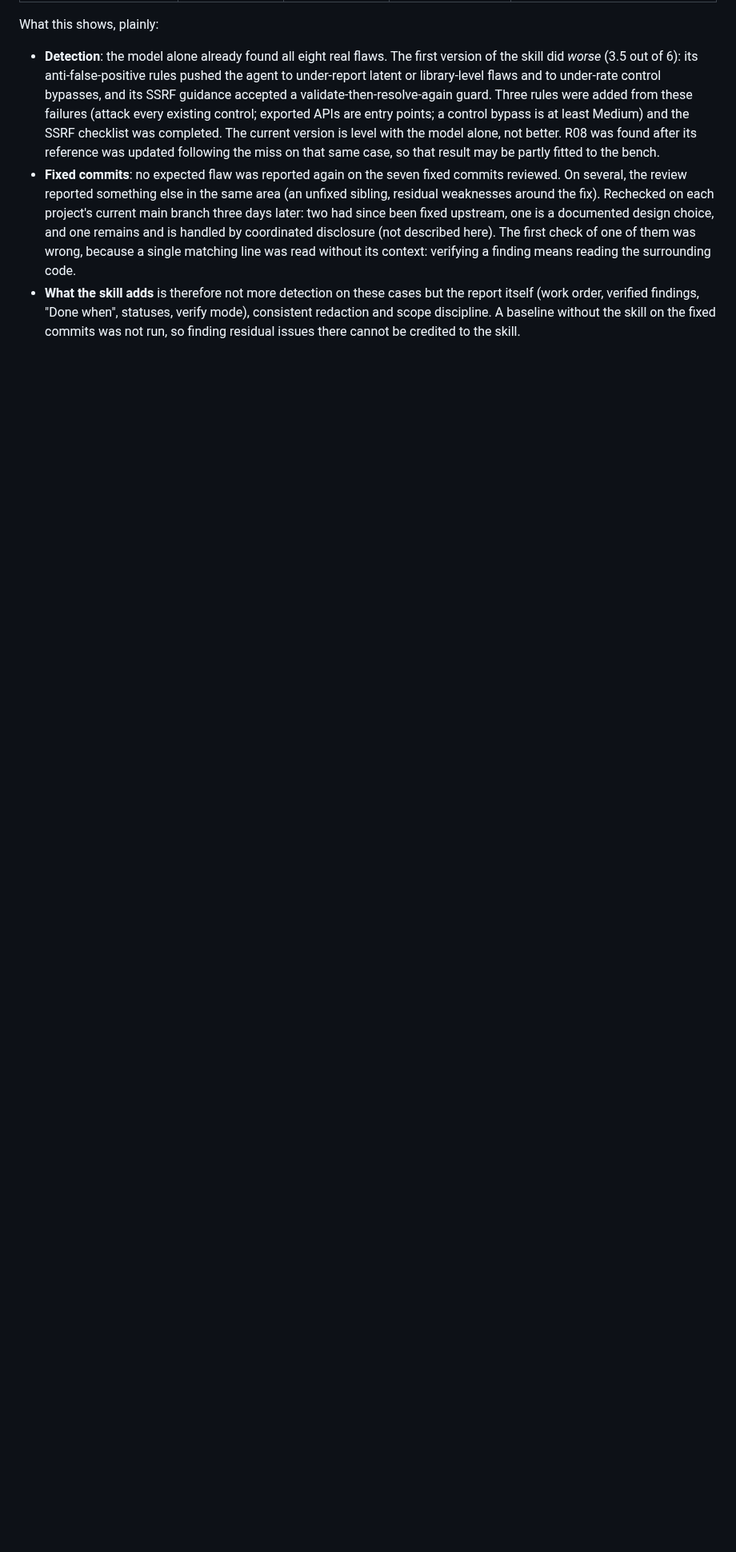
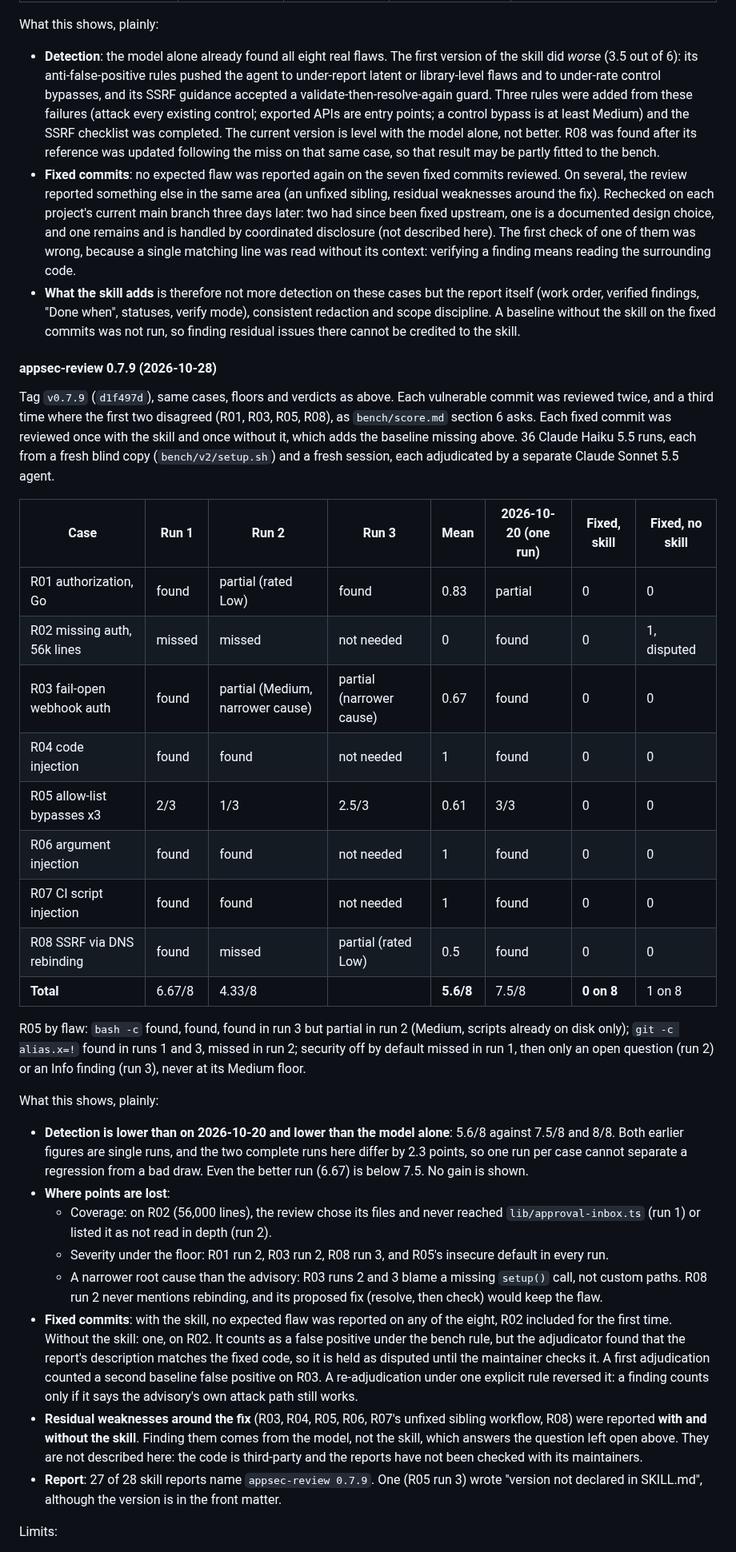
Before and after one commit to mbart75/appsec-skills, a Markdown page: CHANGELOG.md, the part around one of its changes. Shown at 80% size. GitHub-like rendering; blank space fills up the shorter version.

Commit message:
bench(v2): measure appsec-review 0.7.9 on real advisories
Mean recall 5.6/8 over two or three Haiku runs per case (2026-10-20:
7.5/8 in one run; model alone 8/8). No expected flaw reported on the
eight fixed commits with the skill; first baseline without the skill on
those commits (1 disputed). Limits: R04 answer reached the reviewer via
OSV-Scanner; harness differs from 2026-10-20. No skill change.

Co-Authored-By: Claude Opus 5.5 <noreply@anthropic.com>

```diff
--- a/CHANGELOG.md
+++ b/CHANGELOG.md
@@ -244,3 +248,34 @@ What this shows, plainly:
 - **Fixed commits**: no expected flaw was reported again on the seven fixed commits reviewed. On several, the review reported something else in the same area (an unfixed sibling, residual weaknesses around the fix). Rechecked on each project's current main branch three days later: two had since been fixed upstream, one is a documented design choice, and one remains and is handled by coordinated disclosure (not described here). The first check of one of them was wrong, because a single matching line was read without its context: verifying a finding means reading the surrounding code.
 - **What the skill adds** is therefore not more detection on these cases but the report itself (work order, verified findings, "Done when", statuses, verify mode), consistent redaction and scope discipline. A baseline without the skill on the fixed commits was not run, so finding residual issues there cannot be credited to the skill.
 
+#### appsec-review 0.7.9 (2026-10-28)
+
+Tag `v0.7.9` (`d1f497d`), same cases, floors and verdicts as above. Each vulnerable commit was reviewed twice, and a third time where the first two disagreed (R01, R03, R05, R08), as `bench/score.md` section 6 asks. Each fixed commit was reviewed once with the skill and once without it, which adds the baseline missing above. 36 Claude Haiku 5.5 runs, each from a fresh blind copy (`bench/v2/setup.sh`) and a fresh session, each adjudicated by a separate Claude Sonnet 5.5 agent.
+
+| Case | Run 1 | Run 2 | Run 3 | Mean | 2026-10-20 (one run) | Fixed, skill | Fixed, no skill |
+|---|---|---|---|---|---|---|---|
+| R01 authorization, Go | found | partial (rated Low) | found | 0.83 | partial | 0 | 0 |
+| R02 missing auth, 56k lines | missed | missed | not needed | 0 | found | 0 | 1, disputed |
+| R03 fail-open webhook auth | found | partial (Medium, narrower cause) | partial (narrower cause) | 0.67 | found | 0 | 0 |
+| R04 code injection | found | found | not needed | 1 | found | 0 | 0 |
+| R05 allow-list bypasses x3 | 2/3 | 1/3 | 2.5/3 | 0.61 | 3/3 | 0 | 0 |
+| R06 argument injection | found | found | not needed | 1 | found | 0 | 0 |
+| R07 CI script injection | found | found | not needed | 1 | found | 0 | 0 |
+| R08 SSRF via DNS rebinding | found | missed | partial (rated Low) | 0.5 | found | 0 | 0 |
+| **Total** | 6.67/8 | 4.33/8 | | **5.6/8** | 7.5/8 | **0 on 8** | 1 on 8 |
+
+R05 by flaw: `bash -c` found, found, found in run 3 but partial in run 2 (Medium, scripts already on disk only); `git -c alias.x=!` found in runs 1 and 3, missed in run 2; security off by default missed in run 1, then only an open question (run 2) or an Info finding (run 3), never at its Medium floor.
+
+What this shows, plainly:
+
+- **Detection is lower than on 2026-10-20 and lower than the model alone**: 5.6/8 against 7.5/8 and 8/8. Both earlier figures are single runs, and the two complete runs here differ by 2.3 points, so one run per case cannot separate a regression from a bad draw. Even the better run (6.67) is below 7.5. No gain is shown.
+- **Where points are lost**:
+  - Coverage: on R02 (56,000 lines), the review chose its files and never reached `lib/approval-inbox.ts` (run 1) or listed it as not read in depth (run 2).
+  - Severity under the floor: R01 run 2, R03 run 2, R08 run 3, and R05's insecure default in every run.
+  - A narrower root cause than the advisory: R03 runs 2 and 3 blame a missing `setup()` call, not custom paths. R08 run 2 never mentions rebinding, and its proposed fix (resolve, then check) would keep the flaw.
+- **Fixed commits**: with the skill, no expected flaw was reported on any of the eight, R02 included for the first time. Without the skill: one, on R02. It counts as a false positive under the bench rule, but the adjudicator found that the report's description matches the fixed code, so it is held as disputed until the maintainer checks it. A first adjudication counted a second baseline false positive on R03. A re-adjudication under one explicit rule reversed it: a finding counts only if it says the advisory's own attack path still works.
+- **Residual weaknesses around the fix** (R03, R04, R05, R06, R07's unfixed sibling workflow, R08) were reported **with and without the skill**. Finding them comes from the model, not the skill, which answers the question left open above. They are not described here: the code is third-party and the reports have not been checked with its maintainers.
+- **Report**: 27 of 28 skill reports name `appsec-review 0.7.9`. One (R05 run 3) wrote "version not declared in SKILL.md", although the version is in the front matter.
+
+Limits:
+
```
Also changed, not shown: other parts of CHANGELOG.md (+18 -0 lines).
